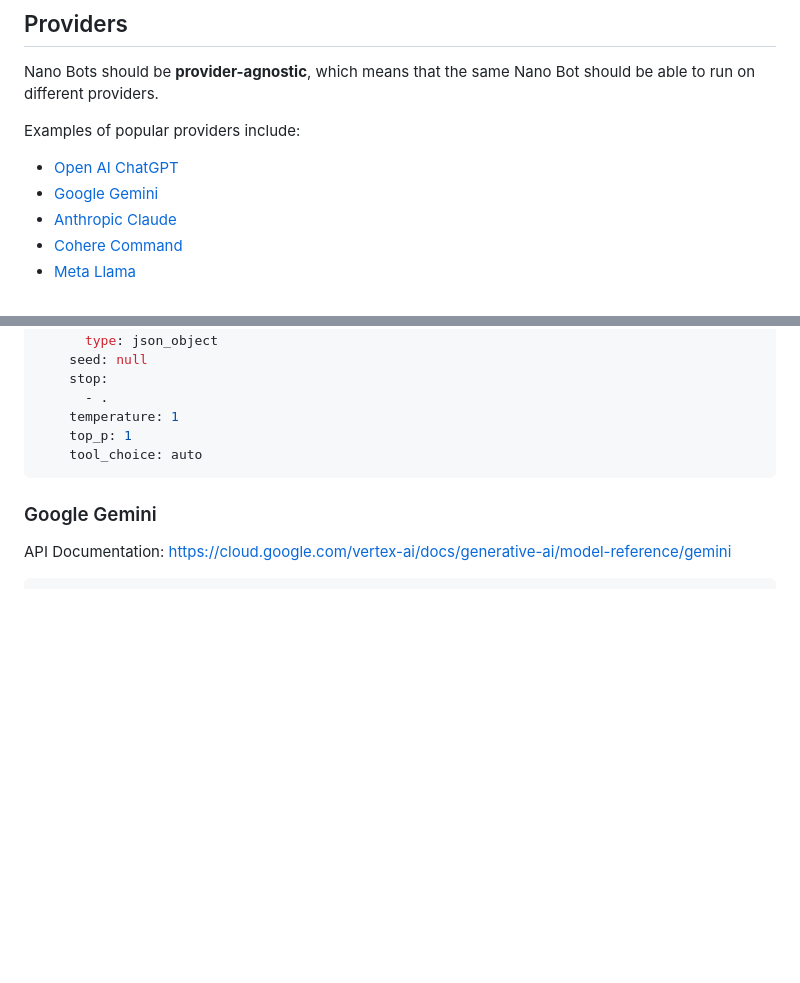
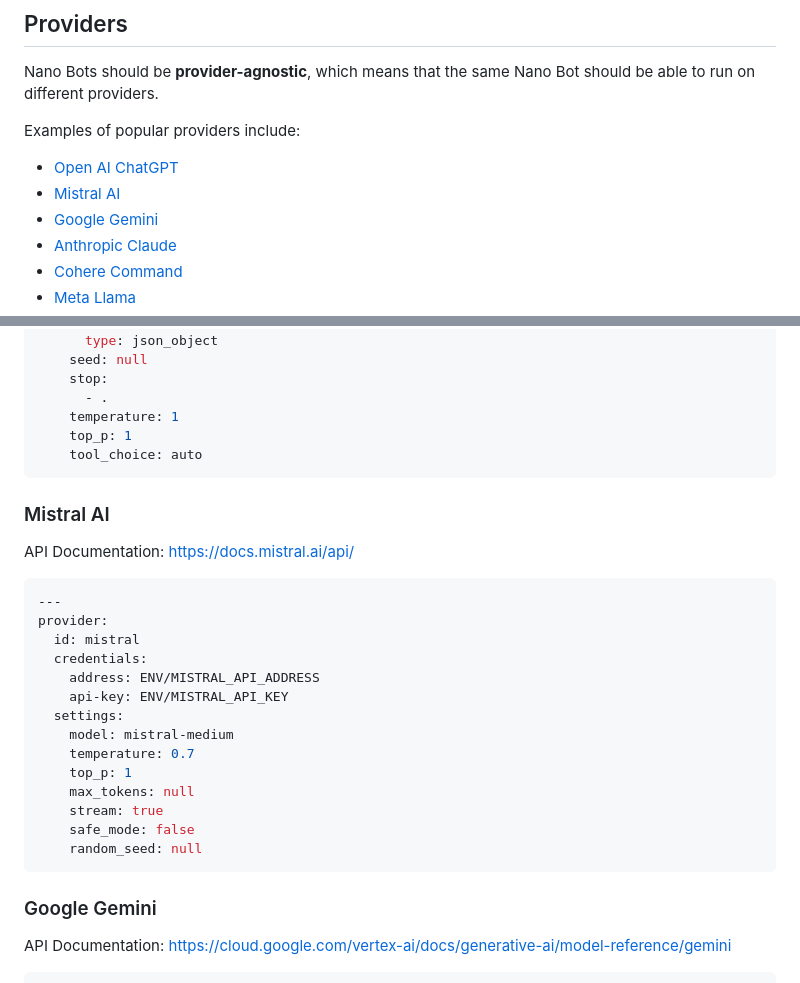
Before and after one commit to icebaker/nano-bots-spec, a Markdown page: docs/README.md, 2 parts joined by grey strips. GitHub-like rendering; blank space fills up the shorter version.

Commit message:
adding mistral ai provider

````diff
--- a/docs/README.md
+++ b/docs/README.md
@@ -836,6 +836,7 @@ Nano Bots should be **provider-agnostic**, which means that the same Nano Bot sh
 Examples of popular providers include:
 
 - [Open AI ChatGPT](https://platform.openai.com/docs/api-reference)
+- [Mistral AI](https://docs.mistral.ai/api/)
 - [Google Gemini](https://cloud.google.com/vertex-ai/docs/generative-ai/model-reference/gemini)
 - [Anthropic Claude](https://www.anthropic.com)
 - [Cohere Command](https://cohere.com)
@@ -896,6 +897,27 @@ provider:
     temperature: 1
     top_p: 1
     tool_choice: auto
+```
+
+### Mistral AI
+
+API Documentation: https://docs.mistral.ai/api/
+
+```yaml
+---
+provider:
+  id: mistral
+  credentials:
+    address: ENV/MISTRAL_API_ADDRESS
+    api-key: ENV/MISTRAL_API_KEY
+  settings:
+    model: mistral-medium
+    temperature: 0.7
+    top_p: 1
+    max_tokens: null
+    stream: true
+    safe_mode: false
+    random_seed: null
 ```
 
 ### Google Gemini
````
